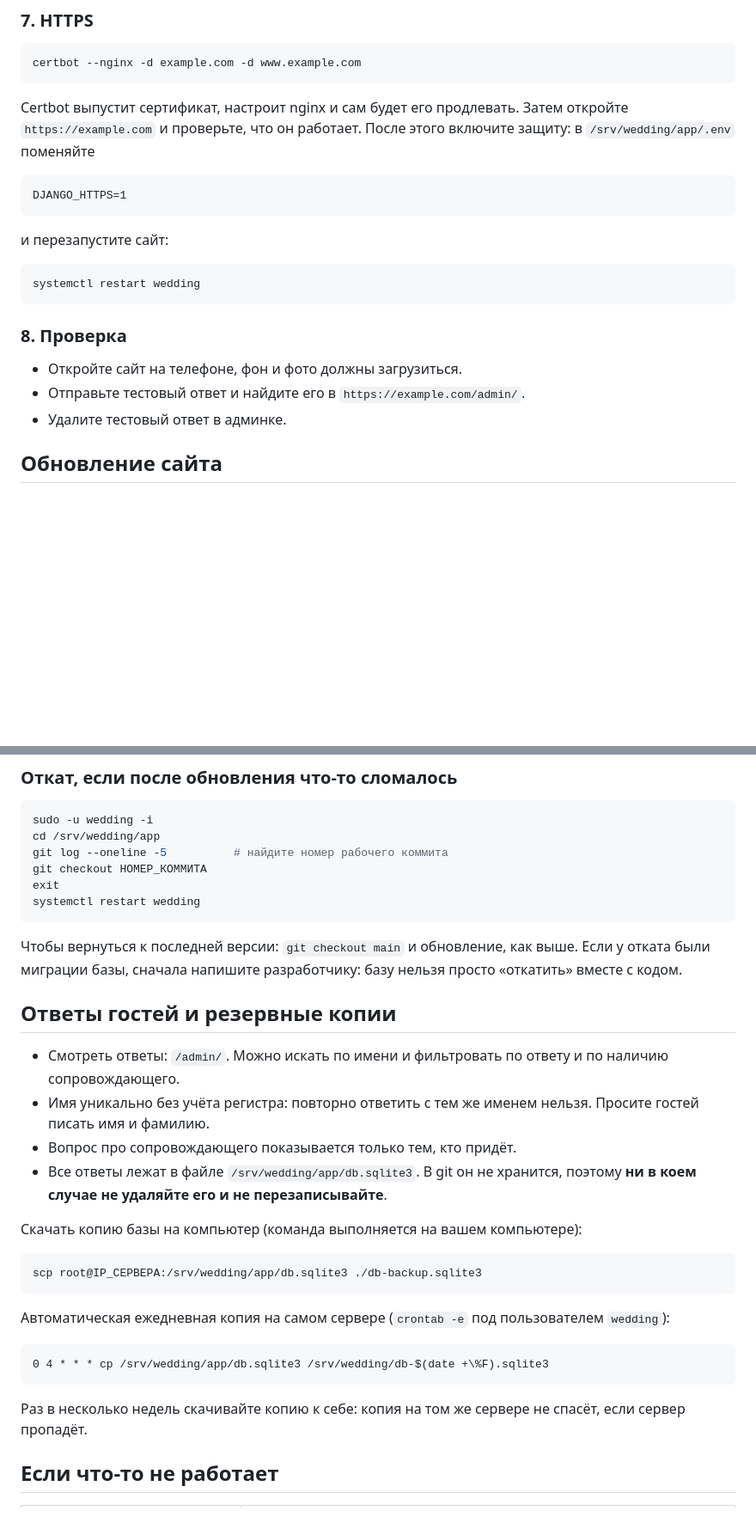
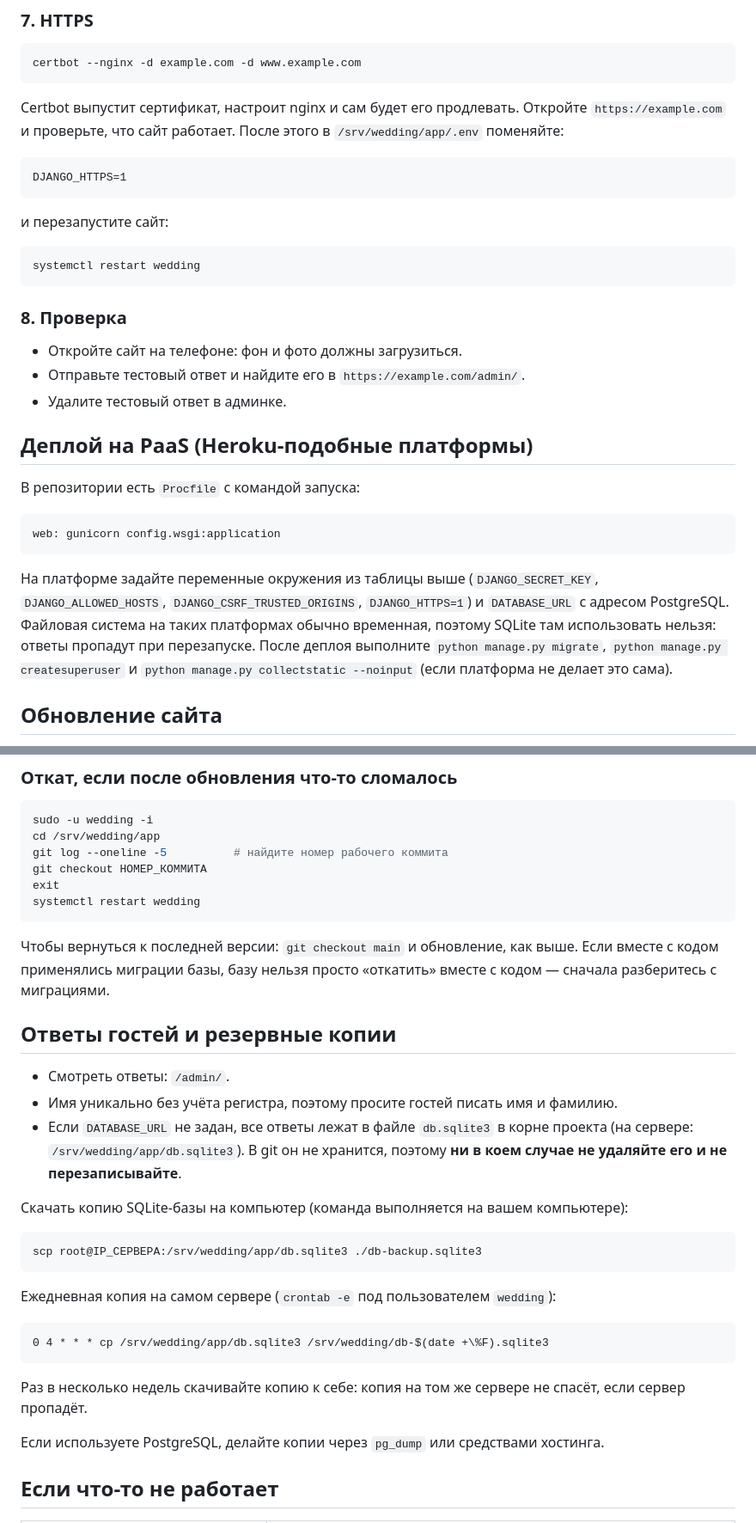
Before and after one commit to Sergei052/Wedding, a Markdown page: README.md, 2 parts joined by grey strips. Shown at 86% size. GitHub-like rendering; blank space fills up the shorter version.

````diff
--- a/README.md
+++ b/README.md
@@ -242,9 +248,7 @@ systemctl reload nginx
 certbot --nginx -d example.com -d www.example.com
 ```
 
-Certbot выпустит сертификат, настроит nginx и сам будет его продлевать.
-Затем откройте `https://example.com` и проверьте, что он работает.
-После этого включите защиту: в `/srv/wedding/app/.env` поменяйте
+Certbot выпустит сертификат, настроит nginx и сам будет его продлевать. Откройте `https://example.com` и проверьте, что сайт работает. После этого в `/srv/wedding/app/.env` поменяйте:
 
 ```
 DJANGO_HTTPS=1
@@ -258,9 +262,19 @@ systemctl restart wedding
 
 ### 8. Проверка
 
-- Откройте сайт на телефоне, фон и фото должны загрузиться.
+- Откройте сайт на телефоне: фон и фото должны загрузиться.
 - Отправьте тестовый ответ и найдите его в `https://example.com/admin/`.
 - Удалите тестовый ответ в админке.
+
+## Деплой на PaaS (Heroku-подобные платформы)
+
+В репозитории есть `Procfile` с командой запуска:
+
+```
+web: gunicorn config.wsgi:application
+```
+
+На платформе задайте переменные окружения из таблицы выше (`DJANGO_SECRET_KEY`, `DJANGO_ALLOWED_HOSTS`, `DJANGO_CSRF_TRUSTED_ORIGINS`, `DJANGO_HTTPS=1`) и `DATABASE_URL` с адресом PostgreSQL. Файловая система на таких платформах обычно временная, поэтому SQLite там использовать нельзя: ответы пропадут при перезапуске. После деплоя выполните `python manage.py migrate`, `python manage.py createsuperuser` и `python manage.py collectstatic --noinput` (если платформа не делает это сама).
 
 ## Обновление сайта
 
@@ -329,32 +341,29 @@ exit
 systemctl restart wedding
 ```
 
-Чтобы вернуться к последней версии: `git checkout main` и обновление, как выше.
-Если у отката были миграции базы, сначала напишите разработчику: базу нельзя просто «откатить» вместе с кодом.
+Чтобы вернуться к последней версии: `git checkout main` и обновление, как выше. Если вместе с кодом применялись миграции базы, базу нельзя просто «откатить» вместе с кодом — сначала разберитесь с миграциями.
 
 ## Ответы гостей и резервные копии
 
-- Смотреть ответы: `/admin/`. Можно искать по имени и фильтровать по ответу
-  и по наличию сопровождающего.
-- Имя уникально без учёта регистра: повторно ответить с тем же именем нельзя.
-  Просите гостей писать имя и фамилию.
-- Вопрос про сопровождающего показывается только тем, кто придёт.
-- Все ответы лежат в файле `/srv/wedding/app/db.sqlite3`. В git он не хранится,
-  поэтому **ни в коем случае не удаляйте его и не перезаписывайте**.
+- Смотреть ответы: `/admin/`.
+- Имя уникально без учёта регистра, поэтому просите гостей писать имя и фамилию.
+- Если `DATABASE_URL` не задан, все ответы лежат в файле `db.sqlite3` в корне проекта (на сервере: `/srv/wedding/app/db.sqlite3`). В git он не хранится, поэтому **ни в коем случае не удаляйте его и не перезаписывайте**.
 
-Скачать копию базы на компьютер (команда выполняется на вашем компьютере):
+Скачать копию SQLite-базы на компьютер (команда выполняется на вашем компьютере):
 
 ```bash
 scp root@IP_СЕРВЕРА:/srv/wedding/app/db.sqlite3 ./db-backup.sqlite3
 ```
 
-Автоматическая ежедневная копия на самом сервере (`crontab -e` под пользователем `wedding`):
+Ежедневная копия на самом сервере (`crontab -e` под пользователем `wedding`):
 
 ```
 0 4 * * * cp /srv/wedding/app/db.sqlite3 /srv/wedding/db-$(date +\%F).sqlite3
 ```
 
 Раз в несколько недель скачивайте копию к себе: копия на том же сервере не спасёт, если сервер пропадёт.
+
+Если используете PostgreSQL, делайте копии через `pg_dump` или средствами хостинга.
 
 ## Если что-то не работает
 
````
Also changed, not shown: other parts of README.md (+41 -34 lines).
